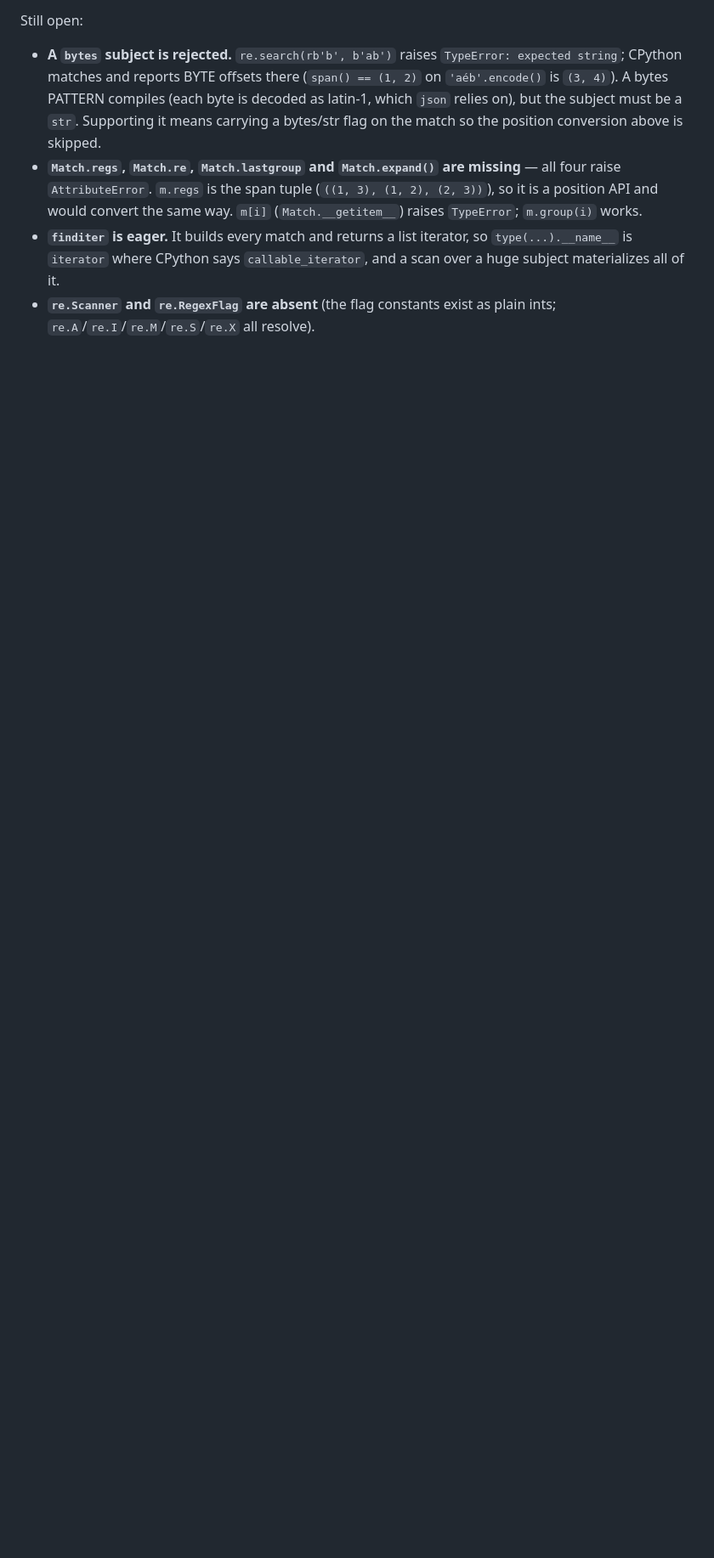
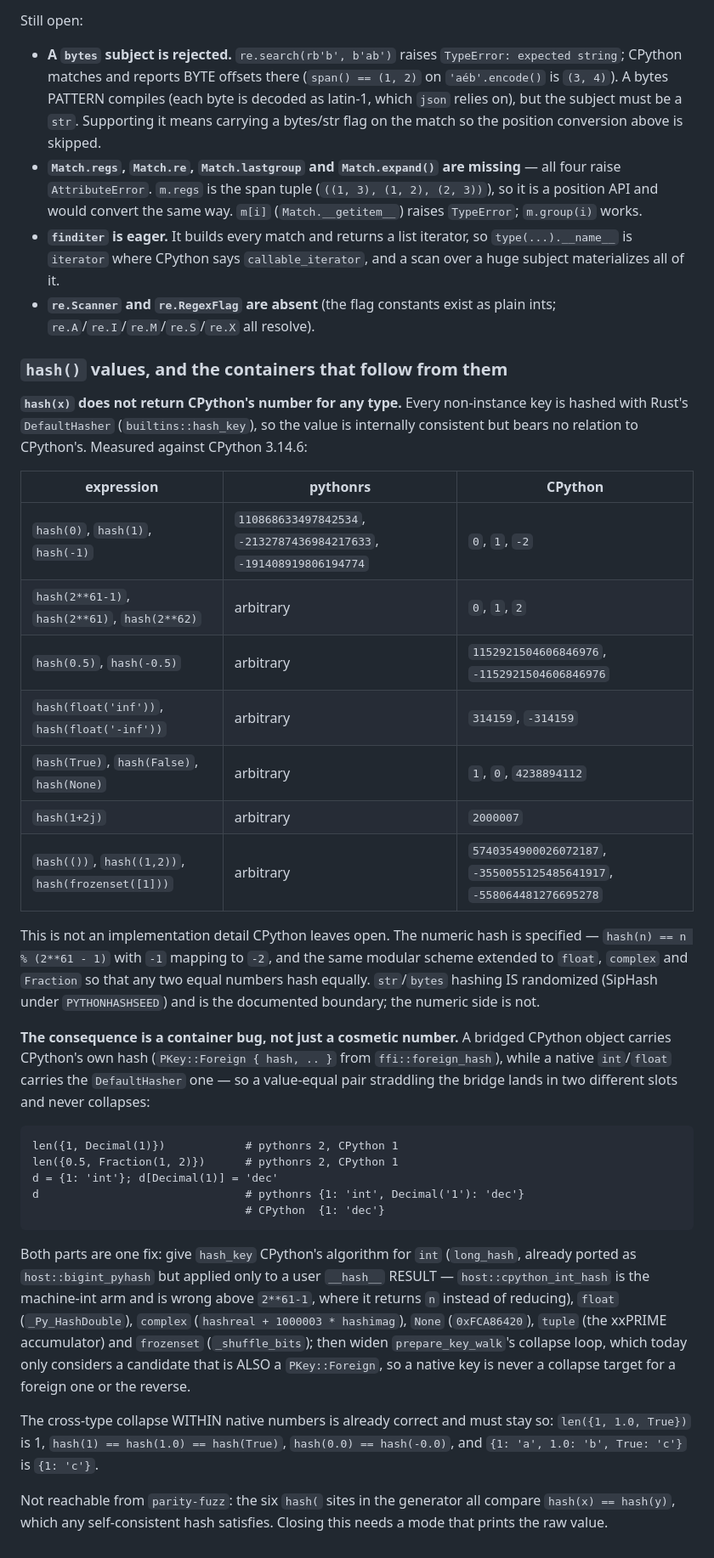
Before and after one commit to MenkeTechnologies/pythonrs, a Markdown page: BUGS.md, the part around the change. Shown at 85% size. Rendered like a GitHub page; blank space fills up the shorter version.

Commit message:
BUGS.md: record the hash() divergence and the container bug under it
Found while checking whether an equality-only probe was proving anything. The
generator's six `hash(` sites all compare `hash(x) == hash(y)`, which every
self-consistent hash function satisfies, so no case has ever printed a raw hash
value — and every one of them is wrong.

Measured against CPython 3.14.6: hash(0)/hash(1)/hash(-1) are
110868633497842534 / -2132787436984217633 / -191408919806194774 here against
0 / 1 / -2 there; hash(0.5) against 1152921504606846976; hash(float('inf'))
against 314159; hash(None) against 4238894112. The numeric hash is specified by
the language (hash(n) == n % (2**61-1), extended to float/complex/Fraction so
equal numbers hash equally), unlike str/bytes hashing, which is randomized and
is the real documented boundary.

It is not cosmetic. A bridged CPython object keys by CPython's hash and a native
int by DefaultHasher's, so a value-equal pair across the bridge takes two slots:
len({1, Decimal(1)}) is 2 here and 1 there, and d = {1: 'int'}; d[Decimal(1)] =
'dec' leaves {1: 'int', Decimal('1'): 'dec'} instead of {1: 'dec'}. Every number
in the entry was run on both interpreters.

Recorded rather than fixed: the fix is the CPython algorithm for int/float/
complex/None/tuple/frozenset in builtins::hash_key PLUS widening
prepare_key_walk's collapse loop, which today only accepts a candidate that is
also a PKey::Foreign. The entry names both halves and the existing partial ports
(host::bigint_pyhash, host::cpython_int_hash — the latter wrong above 2**61-1).

Docs only; no code changed.

````diff
--- a/BUGS.md
+++ b/BUGS.md
@@ -804,3 +804,58 @@ Still open:
   a scan over a huge subject materializes all of it.
 - **`re.Scanner` and `re.RegexFlag` are absent** (the flag constants exist as
   plain ints; `re.A`/`re.I`/`re.M`/`re.S`/`re.X` all resolve).
+
+### `hash()` values, and the containers that follow from them
+
+**`hash(x)` does not return CPython's number for any type.** Every non-instance
+key is hashed with Rust's `DefaultHasher` (`builtins::hash_key`), so the value is
+internally consistent but bears no relation to CPython's. Measured against
+CPython 3.14.6:
+
+| expression | pythonrs | CPython |
+| --- | --- | --- |
+| `hash(0)`, `hash(1)`, `hash(-1)` | `110868633497842534`, `-2132787436984217633`, `-191408919806194774` | `0`, `1`, `-2` |
+| `hash(2**61-1)`, `hash(2**61)`, `hash(2**62)` | arbitrary | `0`, `1`, `2` |
+| `hash(0.5)`, `hash(-0.5)` | arbitrary | `1152921504606846976`, `-1152921504606846976` |
+| `hash(float('inf'))`, `hash(float('-inf'))` | arbitrary | `314159`, `-314159` |
+| `hash(True)`, `hash(False)`, `hash(None)` | arbitrary | `1`, `0`, `4238894112` |
+| `hash(1+2j)` | arbitrary | `2000007` |
+| `hash(())`, `hash((1,2))`, `hash(frozenset([1]))` | arbitrary | `5740354900026072187`, `-3550055125485641917`, `-558064481276695278` |
+
+This is not an implementation detail CPython leaves open. The numeric hash is
+specified — `hash(n) == n % (2**61 - 1)` with `-1` mapping to `-2`, and the same
+modular scheme extended to `float`, `complex` and `Fraction` so that any two
+equal numbers hash equally. `str`/`bytes` hashing IS randomized (SipHash under
+`PYTHONHASHSEED`) and is the documented boundary; the numeric side is not.
+
+**The consequence is a container bug, not just a cosmetic number.** A bridged
+CPython object carries CPython's own hash (`PKey::Foreign { hash, .. }` from
+`ffi::foreign_hash`), while a native `int`/`float` carries the `DefaultHasher`
+one — so a value-equal pair straddling the bridge lands in two different slots
+and never collapses:
+
+```
+len({1, Decimal(1)})            # pythonrs 2, CPython 1
+len({0.5, Fraction(1, 2)})      # pythonrs 2, CPython 1
+d = {1: 'int'}; d[Decimal(1)] = 'dec'
+d                               # pythonrs {1: 'int', Decimal('1'): 'dec'}
+                                # CPython  {1: 'dec'}
+```
+
+Both parts are one fix: give `hash_key` CPython's algorithm for `int`
+(`long_hash`, already ported as `host::bigint_pyhash` but applied only to a
+user `__hash__` RESULT — `host::cpython_int_hash` is the machine-int arm and is
+wrong above `2**61-1`, where it returns `n` instead of reducing), `float`
+(`_Py_HashDouble`), `complex` (`hashreal + 1000003 * hashimag`), `None`
+(`0xFCA86420`), `tuple` (the xxPRIME accumulator) and `frozenset`
+(`_shuffle_bits`); then widen `prepare_key_walk`'s collapse loop, which today
+only considers a candidate that is ALSO a `PKey::Foreign`, so a native key is
+never a collapse target for a foreign one or the reverse.
+
+The cross-type collapse WITHIN native numbers is already correct and must stay
+so: `len({1, 1.0, True})` is 1, `hash(1) == hash(1.0) == hash(True)`,
+`hash(0.0) == hash(-0.0)`, and `{1: 'a', 1.0: 'b', True: 'c'}` is `{1: 'c'}`.
+
+Not reachable from `parity-fuzz`: the six `hash(` sites in the generator all
+compare `hash(x) == hash(y)`, which any self-consistent hash satisfies. Closing
+this needs a mode that prints the raw value.
````
